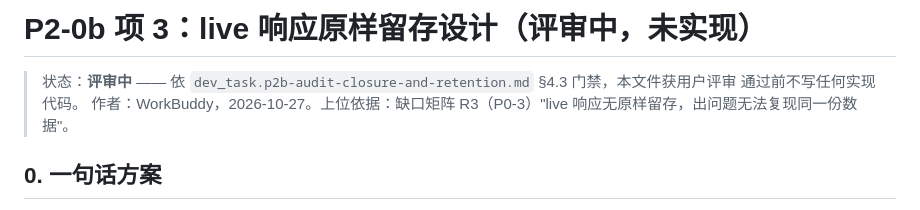
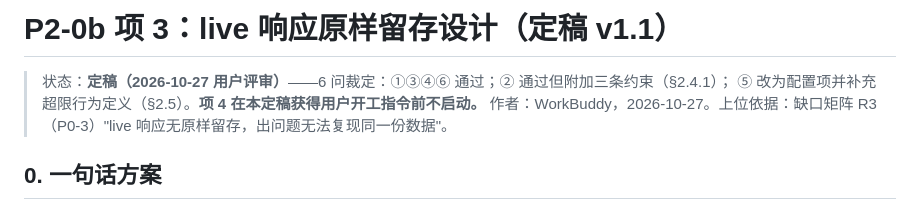
Before and after one commit to barbba-287/4-dianshang, a Markdown page: docs/p2-retention-design-20261027.md, the part around one of its changes. Rendered like a GitHub page.

```diff
--- a/docs/p2-retention-design-20261027.md
+++ b/docs/p2-retention-design-20261027.md
@@ -1,7 +1,7 @@
-# P2-0b 项 3：live 响应原样留存设计（评审中，未实现）
+# P2-0b 项 3：live 响应原样留存设计（定稿 v1.1）
 
-> 状态：**评审中** —— 依 `dev_task.p2b-audit-closure-and-retention.md` §4.3 门禁，本文件获用户评审
-> 通过前不写任何实现代码。
+> 状态：**定稿（2026-10-27 用户评审）**——6 问裁定：①③④⑥ 通过；② 通过但附加三条约束（§2.4.1）；
+> ⑤ 改为配置项并补充超限行为定义（§2.5）。**项 4 在本定稿获得用户开工指令前不启动。**
 > 作者：WorkBuddy，2026-10-27。上位依据：缺口矩阵 R3（P0-3）"live 响应无原样留存，出问题无法复现同一份数据"。
 
 ## 0. 一句话方案
```
Also changed, not shown: other parts of docs/p2-retention-design-20261027.md (+40 -15 lines), docs/demo-path-audit-20261026.md (+5 -0 lines).
